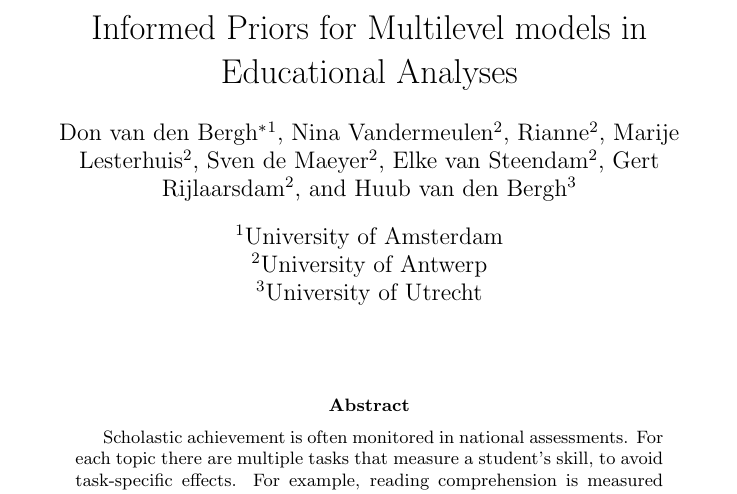
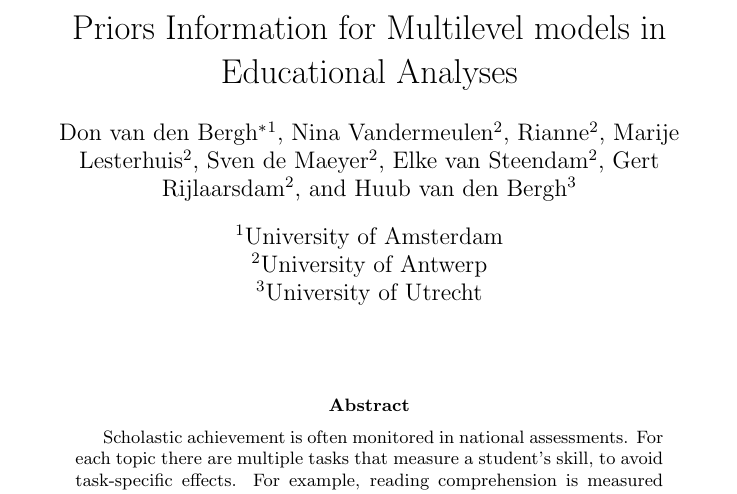
Before and after one commit to vandenman/Priors-Education, a LaTeX paper (paper/liftProject.tex): part of page 2 of 18, cut so that both start at the same text. Compiled offline with pdfLaTeX.

Commit message:
changed title

```diff
--- a/paper/liftProject.tex
+++ b/paper/liftProject.tex
@@ -66,7 +66,7 @@ Don van den Bergh, University of Amsterdam, Department of Psychological Methods,
 % \setcounter{Maxaffil}{0}
 % \renewcommand\Affilfont{\itshape\small}
 
-\title{Informed Priors for Multilevel models in Educational Analyses}
+\title{Priors Information for Multilevel models in Educational Analyses}
 \date{}
 
 \begin{document}
```
